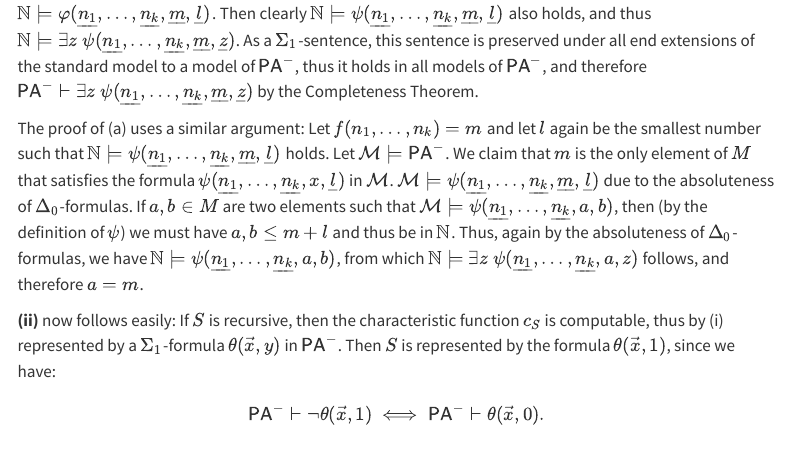
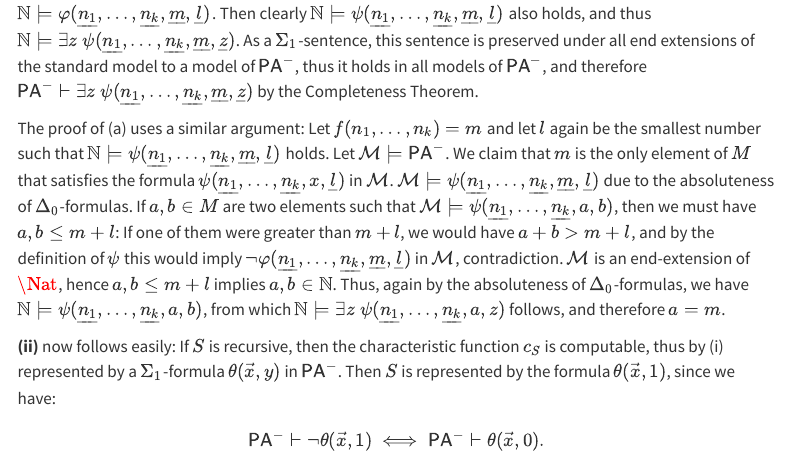
Before and after one commit to 28left/mathlogic, a Quarto document (028_Nov10_representability.qmd): the page in a window 1100 px wide, from 1020 px down. Rendered offline with R 4.5, knitr and Pandoc in place of Quarto, with nearby package versions; menus at the side of the page are left out.

Commit message:
added some details

```diff
--- a/028_Nov10_representability.qmd
+++ b/028_Nov10_representability.qmd
@@ -39,14 +39,14 @@ Note that by definition, representability is preserved when we pass to a theory
 Let $f: \mathbb{N}^k \to \mathbb{N}$ be a recursive function, so its graph $\Gamma_f$ is definable over the natural numbers by a $\Sigma_1$-formula $\exists \vec{z} \; \varphi(\vec{x},y, \vec{z})$, where $\varphi$ has only bounded quantifiers. Since every formula of the form $\exists \vec{z} \; \varphi$ is equivalent in $\mathsf{PA}^-$ to $\exists u \; \exists \vec{z} \; ( \vec{z} < u \wedge \varphi)$, we may assume that $\vec{z}$ is just a single variable $z$. We now form the $\Delta_0$-formula $\psi(\vec{x},y, z)$:
 
 $$
-\varphi(\vec{x},y, z) \wedge \forall u,v < y+z \; (u+v < y+z \to \neg \varphi(\vec{x},u, v)).
+\varphi(\vec{x},y, z) \wedge \forall u,v \leq y+z \; (u+v < y+z \to \neg \varphi(\vec{x},u, v)).
 $$
 
 We now claim that the $\Sigma_1$-formula $\exists z \; \psi(\vec{x},y, z)$ represents the function $f$ in $\mathsf{PA}^-$:
 
 First we show (b). Assume that $f(n_1,\ldots,n_k)= m$ holds, thus $\mathbb{N} \models \exists z \; \varphi(\underline{n_1},\ldots,\underline{n_k},\underline{m},z)$. The number $m$ is uniquely determined since $f$ is a function. Choose $l$ as the smallest number such that $\mathbb{N} \models \varphi(\underline{n_1},\ldots,\underline{n_k},\underline{m},\underline{l})$. Then clearly $\mathbb{N} \models \psi(\underline{n_1},\ldots,\underline{n_k},\underline{m},\underline{l})$ also holds, and thus $\mathbb{N} \models \exists z \; \psi(\underline{n_1},\ldots,\underline{n_k},\underline{m},\underline{z})$. As a $\Sigma_1$-sentence, this sentence is preserved under all end extensions of the standard model to a model of $\mathsf{PA}^-$, thus it holds in all models of $\mathsf{PA}^-$, and therefore $\mathsf{PA}^- \vdash \exists z \; \psi(\underline{n_1},\ldots,\underline{n_k},\underline{m},\underline{z})$ by the Completeness Theorem.
 
-The proof of (a) uses a similar argument: Let $f(n_1,\ldots,n_k)= m$ and let $l$ again be the smallest number such that $\mathbb{N} \models \psi(\underline{n_1},\ldots,\underline{n_k},\underline{m},\underline{l})$ holds. Let $\mathcal{M} \models \mathsf{PA}^-$. We claim that $m$ is the only element of $M$ that satisfies the formula $\psi(\underline{n_1},\ldots,\underline{n_k},x,\underline{l})$ in $\mathcal{M}$.  $\mathcal{M} \models \psi(\underline{n_1},\ldots,\underline{n_k},\underline{m},\underline{l})$ due to the absoluteness of $\Delta_0$-formulas. If $a,b \in M$ are two elements such that $\mathcal{M} \models \psi(\underline{n_1},\ldots,\underline{n_k},a,b)$, then (by the definition of $\psi$) we must have $a,b \le m+l$ and thus be in $\mathbb{N}$. Thus, again by the absoluteness of $\Delta_0$-formulas, we have $\mathbb{N} \models \psi(\underline{n_1},\ldots,\underline{n_k},a,b)$, from which $\mathbb{N} \models \exists z \; \psi(\underline{n_1},\ldots,\underline{n_k},a,z)$ follows, and therefore $a = m$.
+The proof of (a) uses a similar argument: Let $f(n_1,\ldots,n_k)= m$ and let $l$ again be the smallest number such that $\mathbb{N} \models \psi(\underline{n_1},\ldots,\underline{n_k},\underline{m},\underline{l})$ holds. Let $\mathcal{M} \models \mathsf{PA}^-$. We claim that $m$ is the only element of $M$ that satisfies the formula $\psi(\underline{n_1},\ldots,\underline{n_k},x,\underline{l})$ in $\mathcal{M}$.  $\mathcal{M} \models \psi(\underline{n_1},\ldots,\underline{n_k},\underline{m},\underline{l})$ due to the absoluteness of $\Delta_0$-formulas. If $a,b \in M$ are two elements such that $\mathcal{M} \models \psi(\underline{n_1},\ldots,\underline{n_k},a,b)$, then we must have $a,b \le m+l$:  If one of them were greater than $m+l$, we would have $a+b > m+l$, and by the definition of $\psi$ this would imply $\neg \varphi(\underline{n_1},\ldots,\underline{n_k},\underline{m},\underline{l})$ in $\mathcal{M}$, contradiction.  $\mathcal{M}$ is an end-extension of $\Nat$, hence $a,b \le m+l$ implies $a, b \in \mathbb{N}$. Thus, again by the absoluteness of $\Delta_0$-formulas, we have $\mathbb{N} \models \psi(\underline{n_1},\ldots,\underline{n_k},a,b)$, from which $\mathbb{N} \models \exists z \; \psi(\underline{n_1},\ldots,\underline{n_k},a,z)$ follows, and therefore $a = m$.
 
 **(ii)**
 now follows easily: If $S$ is recursive, then the characteristic function $c_S$ is computable, thus by (i) represented by a $\Sigma_1$-formula $\theta(\vec{x},y)$ in $\mathsf{PA}^-$. Then $S$ is represented by the formula $\theta(\vec{x},1)$, since we have:
```
Also changed, not shown: 026_Nov5_definability.qmd (+2 -0 lines).
